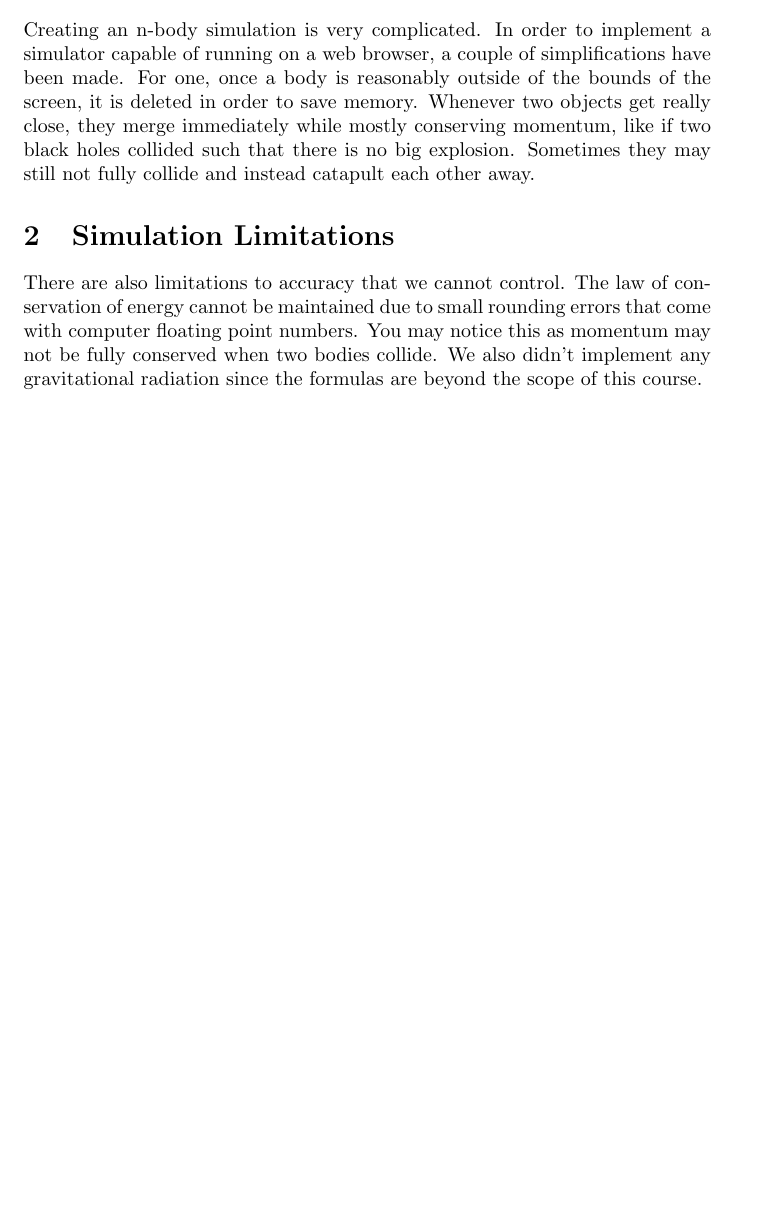
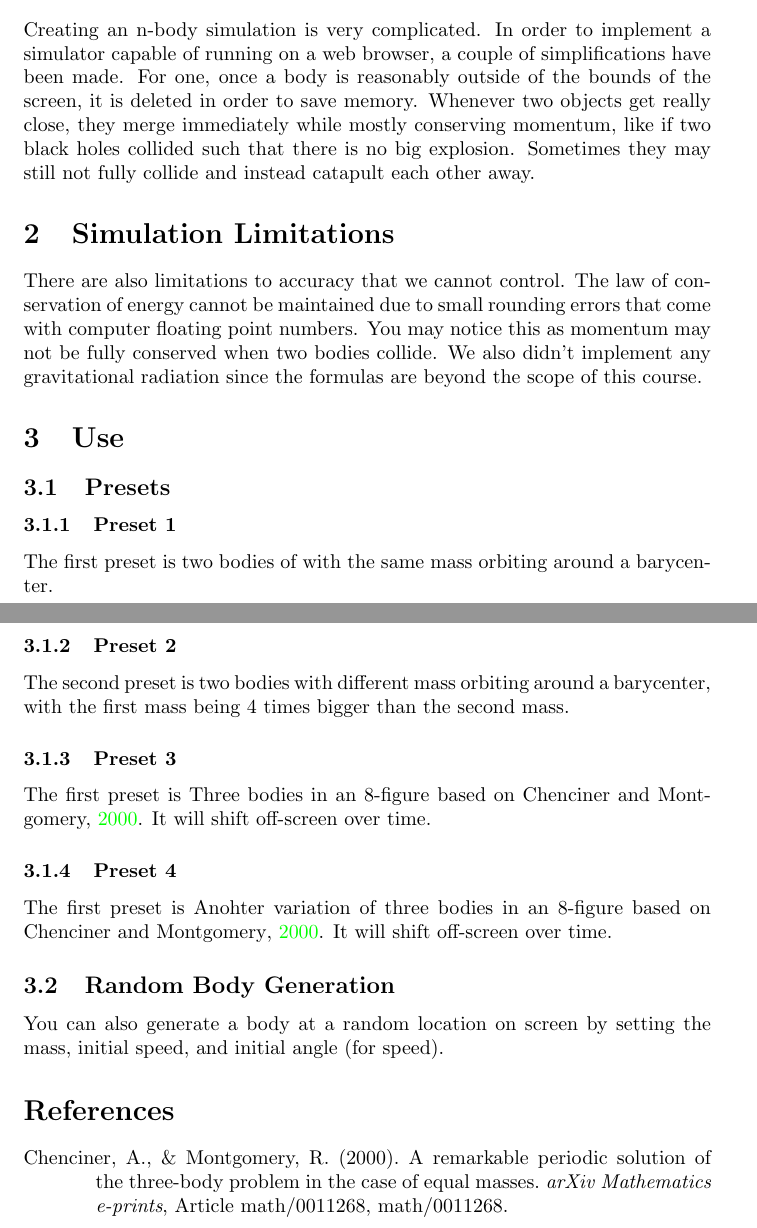
Before and after one commit to Zeyu-Li/black-hole, a LaTeX document (report/report.tex, which reads report/report.bib): part of the page before the commit and two parts of pages 1 and 2 of 2 after it, the two joined at a grey line, cut so that both start at the same text, the shorter picture padded with empty space. The pictures show the PDF file report/report.pdf that the author committed with the source.

Commit message:
add preset info to report

```diff
--- /dev/null
+++ b/report/report.bib
@@ -0,0 +1,10 @@
+%% LaTeX2e file `report.bib'
+%% generated by the `filecontents' environment
+%% from source `report' on 2021/12/08.
+%%
+@ARTICLE{chenciner_montgomery_2000,
+       author = {{Chenciner}, Alain and {Montgomery}, Richard},
+        title = "{A remarkable periodic solution of the three-body problem in the case of equal masses}",
+      journal = {arXiv Mathematics e-prints},
+     keywords = {Mathematics - Dynamical Systems},
+         year = 2000,
--- a/report/report.tex
+++ b/report/report.tex
@@ -14,0 +23,4 @@
+        title = "{A remarkable periodic solution of the three-body problem in the case of equal masses}",
+      journal = {arXiv Mathematics e-prints},
+     keywords = {Mathematics - Dynamical Systems},
+         year = 2000,
@@ -19,8 +44,28 @@
 The final project can be viewed at \url{https://zeyu-li.github.io/black-hole/}. The code is fully open source under the \href{https://raw.githubusercontent.com/Zeyu-Li/black-hole/main/LICENSE}{GPL-3.0 license} and can be found \href{https://github.com/Zeyu-Li/black-hole}{here}.
 
 \section{Project Remarks}
-Creating an n-body simulation is very complicated. In order to implement a simulator capable of running on a web browser, a couple of simplifications have been made. For one, once a body is reasonably outside of the bounds of the screen, it is deleted in order to save memory. Whenever two objects get really close, they merge immediately while mostly conserving momentum, like if two black holes collided such that there is no big explosion. Sometimes they may still not fully collide and instead catapult each other away.
+Creating an n-body simulation is very complicated. In order to implement a simulator capable of running on a web browser, a couple of simplifications have been made. For one, once a body is reasonably outside of the bounds of the screen, it is deleted in order to save memory. Whenever two objects get really close, they merge immediately while mostly conserving momentum, like if two black holes collided such that there is no big explosion. Sometimes they may still not fully collide and instead catapult each other away. All the project graphics were made by Zeyu.
 
 \section{Simulation Limitations}
 There are also limitations to accuracy that we cannot control. The law of conservation of energy cannot be maintained due to small rounding errors that come with computer floating point numbers. You may notice this as momentum may not be fully conserved when two bodies collide. We also didn't implement any gravitational radiation since the formulas are beyond the scope of this course.
+
+\section{Use}
+\subsection{Presets}
+\subsubsection{Preset 1}
+The first preset is two bodies of with the same mass orbiting around a barycenter.
+
+\subsubsection{Preset 2}
+The second preset is two bodies with different mass orbiting around a barycenter, with the first mass being 4 times bigger than the second mass.
+
+\subsubsection{Preset 3}
+The first preset is Three bodies in an 8-figure based on \cite{chenciner_montgomery_2000}. It will shift off-screen over time.
+
+\subsubsection{Preset 4}
+The first preset is Anohter variation of three bodies in an 8-figure based on \cite{chenciner_montgomery_2000}. It will shift off-screen over time.
+
+\subsection{Random Body Generation}
+You can also generate a body at a random location on screen by setting the mass, initial speed, and initial angle (for speed).
+
+\printbibliography
+
 \end{document}
```
Also changed, not shown: report/report.pdf, report/report.bib (9 more changed lines), report/report.tex (21 more changed lines).
